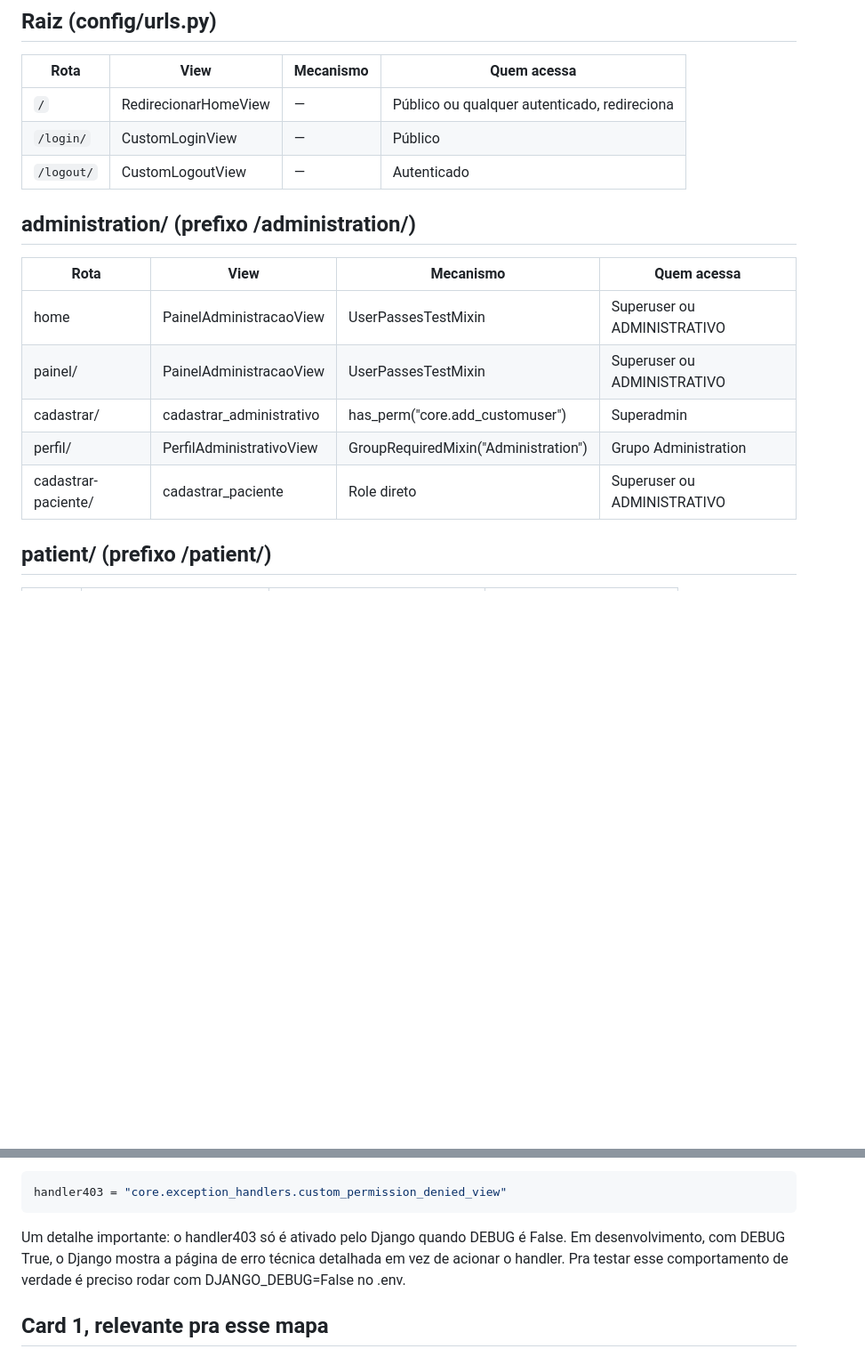
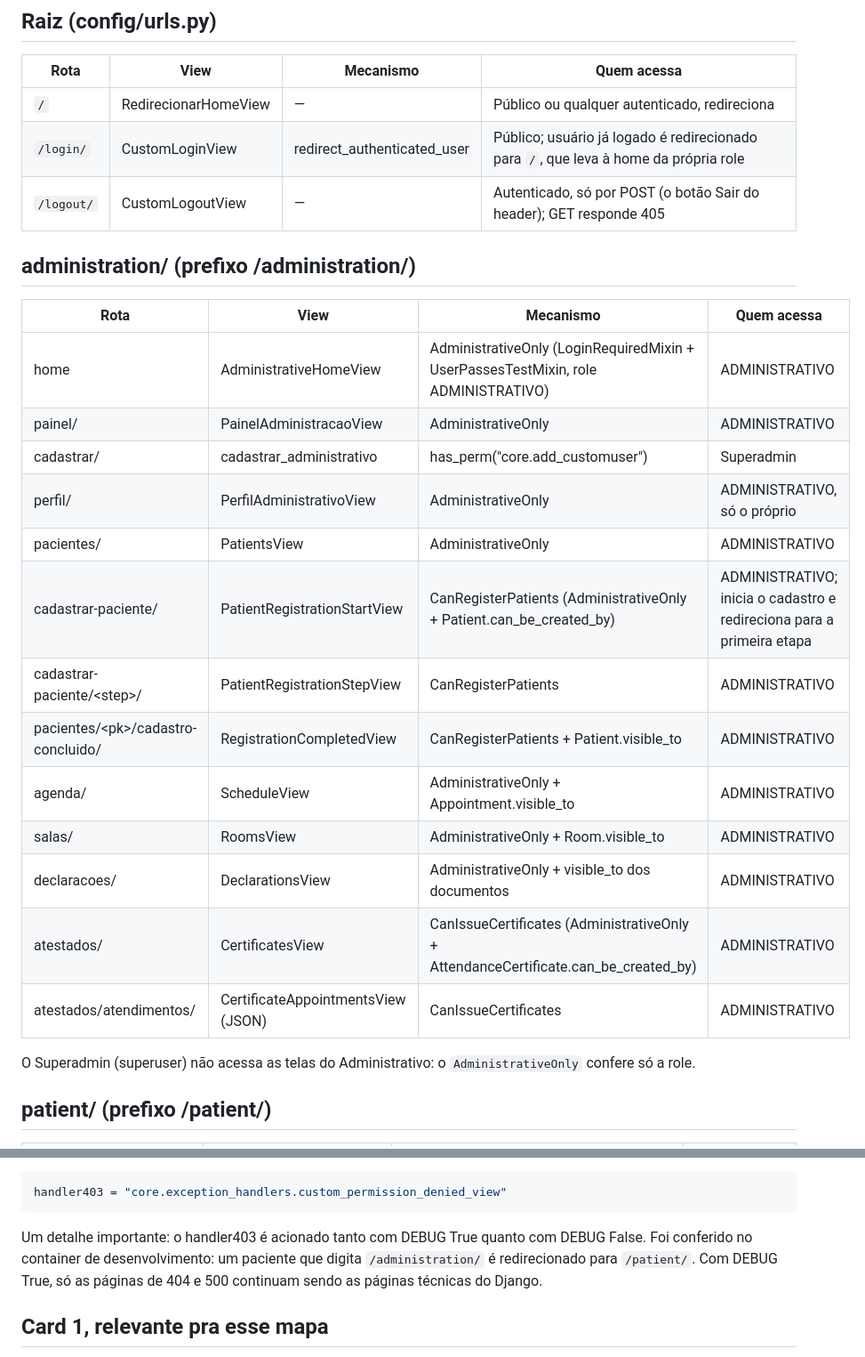
Before and after one commit to AndersonCRodrigues/SEP, a Markdown page: docs/mapa_rota_permisao.md, 2 parts joined by grey strips. Shown at 89% size. GitHub-like rendering; blank space fills up the shorter version.

Commit message:
docs(rotas): atualiza o mapa com as rotas do paciente e do administrativo

````diff
--- a/docs/mapa_rota_permisao.md
+++ b/docs/mapa_rota_permisao.md
@@ -13,18 +13,28 @@ O projeto usa quatro mecanismos diferentes para controlar acesso, o que já é a
 | Rota | View | Mecanismo | Quem acessa |
 |---|---|---|---|
 | `/` | RedirecionarHomeView | — | Público ou qualquer autenticado, redireciona |
-| `/login/` | CustomLoginView | — | Público |
-| `/logout/` | CustomLogoutView | — | Autenticado |
+| `/login/` | CustomLoginView | redirect_authenticated_user | Público; usuário já logado é redirecionado para `/`, que leva à home da própria role |
+| `/logout/` | CustomLogoutView | — | Autenticado, só por POST (o botão Sair do header); GET responde 405 |
 
 ## administration/ (prefixo /administration/)
 
 | Rota | View | Mecanismo | Quem acessa |
 |---|---|---|---|
-| home | PainelAdministracaoView | UserPassesTestMixin | Superuser ou ADMINISTRATIVO |
-| painel/ | PainelAdministracaoView | UserPassesTestMixin | Superuser ou ADMINISTRATIVO |
+| home | AdministrativeHomeView | AdministrativeOnly (LoginRequiredMixin + UserPassesTestMixin, role ADMINISTRATIVO) | ADMINISTRATIVO |
+| painel/ | PainelAdministracaoView | AdministrativeOnly | ADMINISTRATIVO |
 | cadastrar/ | cadastrar_administrativo | has_perm("core.add_customuser") | Superadmin |
-| perfil/ | PerfilAdministrativoView | GroupRequiredMixin("Administration") | Grupo Administration |
-| cadastrar-paciente/ | cadastrar_paciente | Role direto | Superuser ou ADMINISTRATIVO |
+| perfil/ | PerfilAdministrativoView | AdministrativeOnly | ADMINISTRATIVO, só o próprio |
+| pacientes/ | PatientsView | AdministrativeOnly | ADMINISTRATIVO |
+| cadastrar-paciente/ | PatientRegistrationStartView | CanRegisterPatients (AdministrativeOnly + Patient.can_be_created_by) | ADMINISTRATIVO; inicia o cadastro e redireciona para a primeira etapa |
+| cadastrar-paciente/\<step\>/ | PatientRegistrationStepView | CanRegisterPatients | ADMINISTRATIVO |
+| pacientes/\<pk\>/cadastro-concluido/ | RegistrationCompletedView | CanRegisterPatients + Patient.visible_to | ADMINISTRATIVO |
+| agenda/ | ScheduleView | AdministrativeOnly + Appointment.visible_to | ADMINISTRATIVO |
+| salas/ | RoomsView | AdministrativeOnly + Room.visible_to | ADMINISTRATIVO |
+| declaracoes/ | DeclarationsView | AdministrativeOnly + visible_to dos documentos | ADMINISTRATIVO |
+| atestados/ | CertificatesView | CanIssueCertificates (AdministrativeOnly + AttendanceCertificate.can_be_created_by) | ADMINISTRATIVO |
+| atestados/atendimentos/ | CertificateAppointmentsView (JSON) | CanIssueCertificates | ADMINISTRATIVO |
+
+O Superadmin (superuser) não acessa as telas do Administrativo: o `AdministrativeOnly` confere só a role.
 
 ## patient/ (prefixo /patient/)
 
@@ -110,7 +126,7 @@ E é registrado em config/urls.py:
 ```python
 handler403 = "core.exception_handlers.custom_permission_denied_view"
 ```
-Um detalhe importante: o handler403 só é ativado pelo Django quando DEBUG é False. Em desenvolvimento, com DEBUG True, o Django mostra a página de erro técnica detalhada em vez de acionar o handler. Pra testar esse comportamento de verdade é preciso rodar com DJANGO_DEBUG=False no .env.
+Um detalhe importante: o handler403 é acionado tanto com DEBUG True quanto com DEBUG False. Foi conferido no container de desenvolvimento: um paciente que digita `/administration/` é redirecionado para `/patient/`. Com DEBUG True, só as páginas de 404 e 500 continuam sendo as páginas técnicas do Django.
 
 
 ## Card 1, relevante pra esse mapa
````
Also changed, not shown: other parts of docs/mapa_rota_permisao.md (+8 -2 lines).
